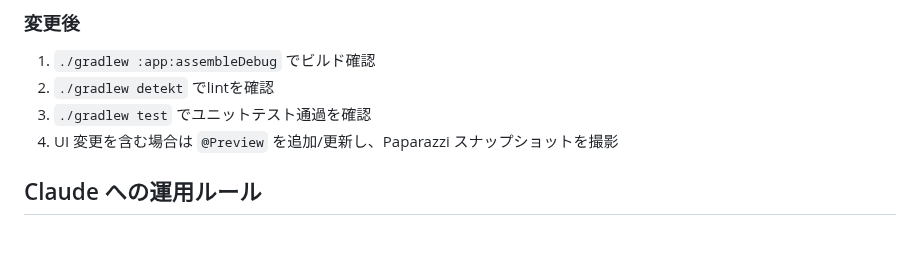
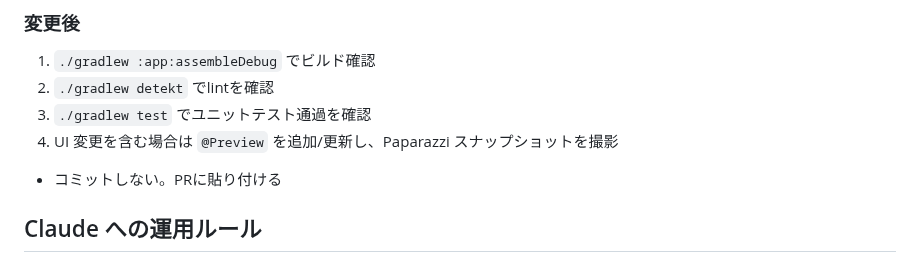
Before and after one commit to matsudamper/browsem, a Markdown page: CLAUDE.md, the part around the change. GitHub-like rendering; blank space fills up the shorter version.

Commit message:
Update CLAUDE.md with commit guidelines

```diff
--- a/CLAUDE.md
+++ b/CLAUDE.md
@@ -96,6 +96,7 @@ UIに関連した実装はPaparazziで差分を取って作業するのが良い
 2. `./gradlew detekt` でlintを確認
 3. `./gradlew test` でユニットテスト通過を確認
 4. UI 変更を含む場合は `@Preview` を追加/更新し、Paparazzi スナップショットを撮影
+  - コミットしない。PRに貼り付ける
 
 ## Claude への運用ルール
 
```
